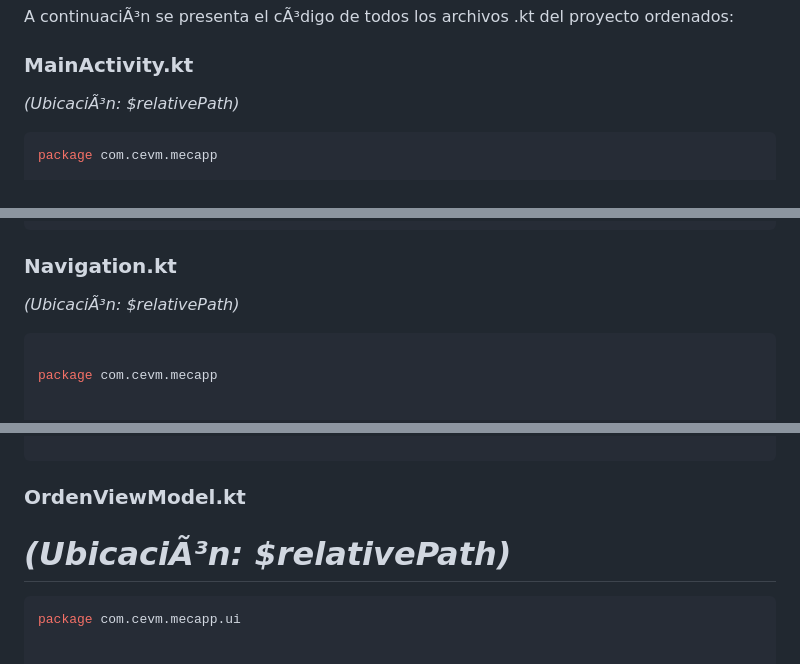
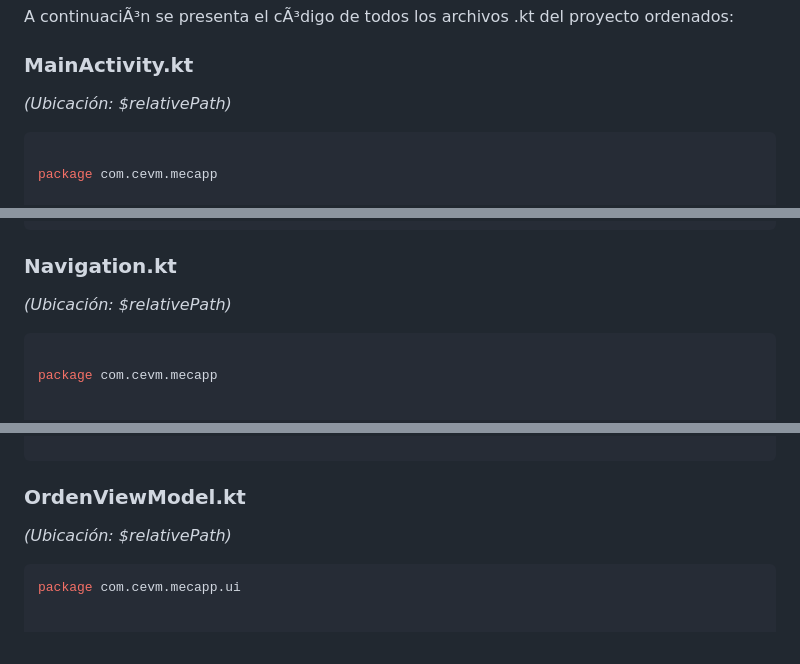
Before and after one commit to CEmanuelVM1232/MecApp, a Markdown page: README.md, 3 parts joined by grey strips. Drawn GitHub-style.

Commit message:
Fix spelling of 'Ubicación' in README.md

````diff
--- a/README.md
+++ b/README.md
@@ -109,9 +109,10 @@ Si deseas replicar este proyecto desde cero o entender cómo está estructurado,
 A continuaciÃ³n se presenta el cÃ³digo de todos los archivos .kt del proyecto ordenados:
 
 ### MainActivity.kt
-*(UbicaciÃ³n: \$relativePath\)*
+*(Ubicación: \$relativePath\)*
 
 ```kotlin
+
 package com.cevm.mecapp
 
 import android.os.Bundle
@@ -142,7 +143,7 @@ class MainActivity : ComponentActivity() {
    ```
 
 ### Navigation.kt
-*(UbicaciÃ³n: \$relativePath\)*
+*(Ubicación: \$relativePath\)*
 
 ```kotlin
 
@@ -1002,8 +1003,7 @@ class AuthViewModel : ViewModel() {
 ```
 
 ### OrdenViewModel.kt
-*(UbicaciÃ³n: \$relativePath\)*
-=======
+*(Ubicación: \$relativePath\)*
 ```kotlin
 package com.cevm.mecapp.ui
 
````
Also changed, not shown: other parts of README.md (+23 -23 lines).
